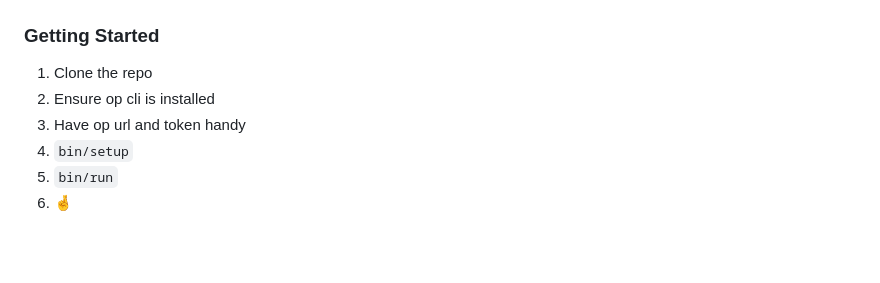
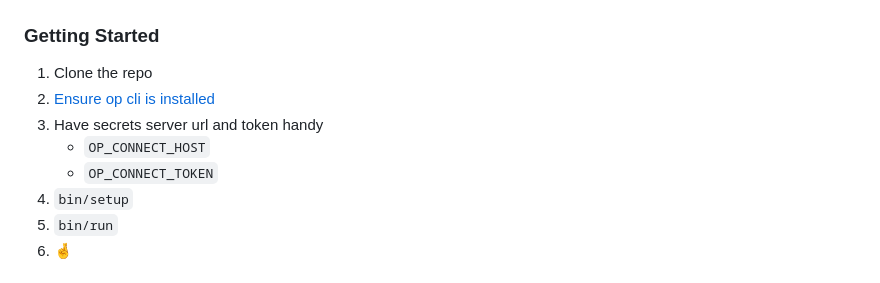
Before and after one commit to jamiepinkham/players, a Markdown page: README.md, the part around the change. Drawn GitHub-style; blank space fills up the shorter version.

```diff
--- a/README.md
+++ b/README.md
@@ -1,7 +1,9 @@
 ### Getting Started
 1. Clone the repo
-2. Ensure op cli is installed
-3. Have op url and token handy
+2. [Ensure op cli is installed](https://developer.1password.com/docs/cli/get-started/)
+3. Have secrets server url and token handy
+   - `OP_CONNECT_HOST`
+   - `OP_CONNECT_TOKEN`
 4. `bin/setup`
 5. `bin/run`
 6. 🤞
```
